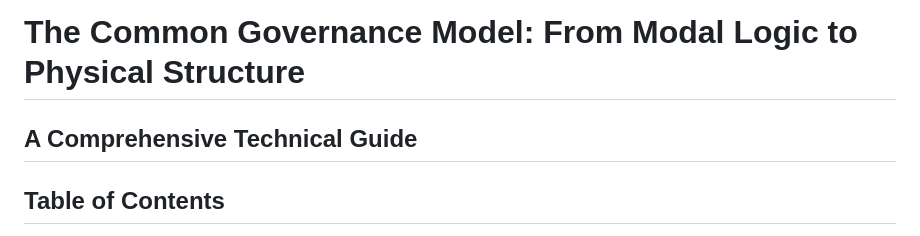
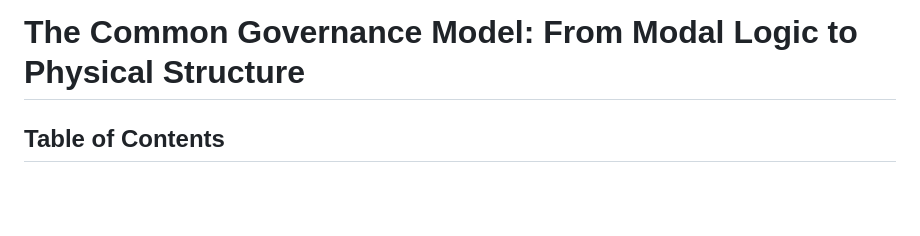
Before and after one commit to gyrogovernance/science, a Markdown page: docs/CGM_Paper.md, the part around the change. Rendered like a GitHub page; blank space fills up the shorter version.

Commit message:
Release: CGM Paper - From Modal Logic to Physical Structure

```diff
--- a/docs/CGM_Core.md
+++ b/docs/CGM_Paper.md
@@ -1,6 +1,4 @@
 # The Common Governance Model: From Modal Logic to Physical Structure
-
-## A Comprehensive Technical Guide
 
 ## Table of Contents
 
```
Also changed, not shown: README.md (+1 -1 lines).
